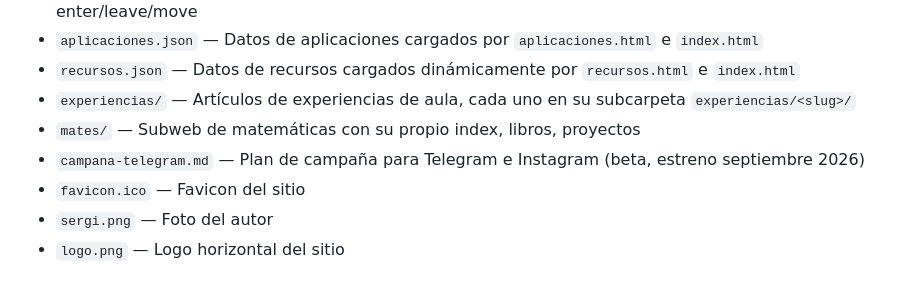
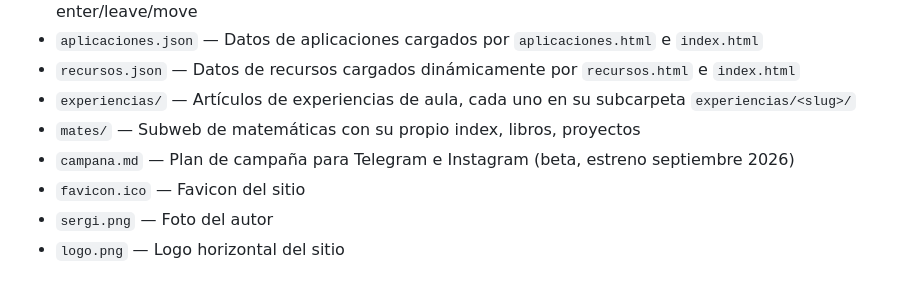
Before and after one commit to sergarb1/mejoratudocencia, a Markdown page: AGENTS.md, the part around the change. Drawn GitHub-style.

```diff
--- a/AGENTS.md
+++ b/AGENTS.md
@@ -13,7 +13,7 @@ Web estática con Vue 3 + Tailwind CSS + Lucide icons. Sin build step — CDN di
 - `recursos.json` — Datos de recursos cargados dinámicamente por `recursos.html` e `index.html`
 - `experiencias/` — Artículos de experiencias de aula, cada uno en su subcarpeta `experiencias/<slug>/`
 - `mates/` — Subweb de matemáticas con su propio index, libros, proyectos
-- `campana-telegram.md` — Plan de campaña para Telegram e Instagram (beta, estreno septiembre 2026)
+- `campana.md` — Plan de campaña para Telegram e Instagram (beta, estreno septiembre 2026)
 - `favicon.ico` — Favicon del sitio
 - `sergi.png` — Foto del autor
 - `logo.png` — Logo horizontal del sitio
```
Also changed, not shown: campana.md (renamed from campana-telegram.md, +110 -0 lines).
